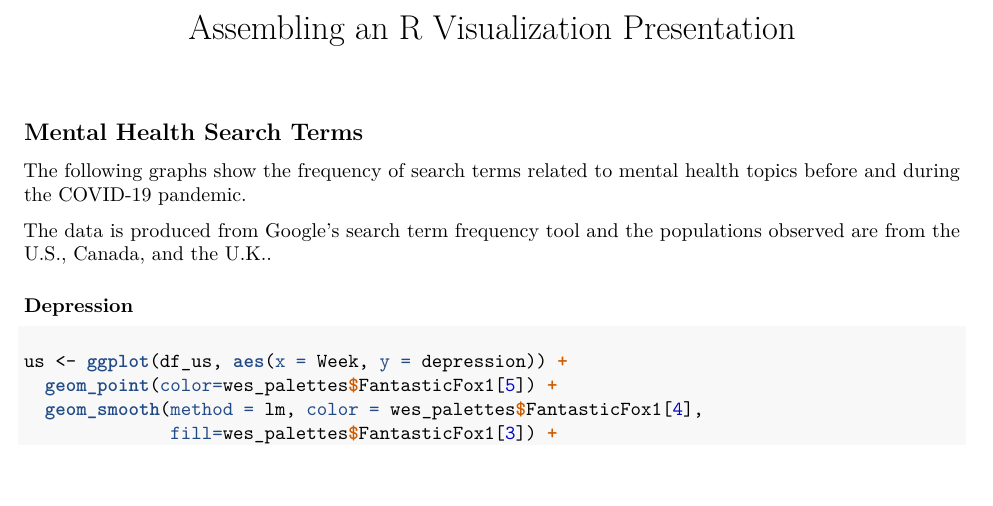
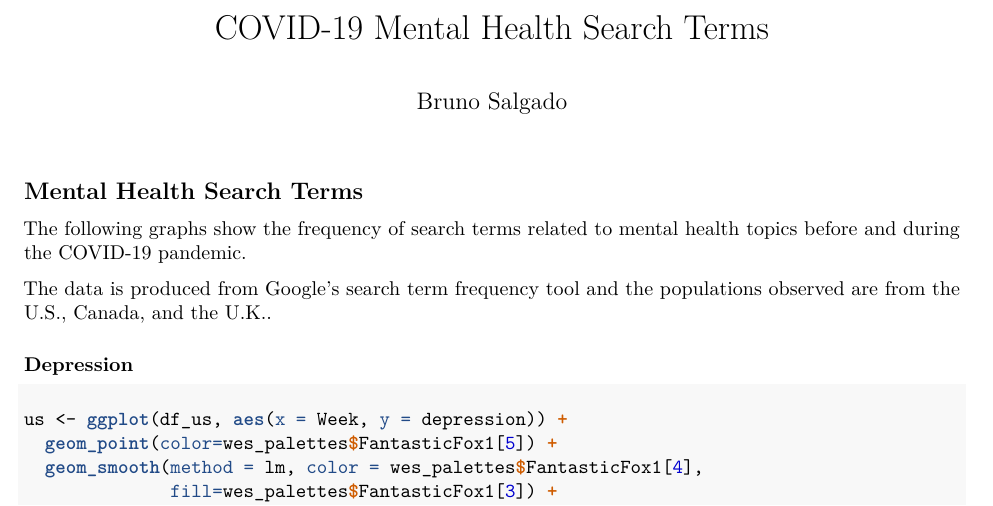
Before and after one commit to bsalgado98/fe-550-data-visualization, an R Markdown document (assembling-an-R-visualization-presentation/assembling-an-R-visualization-presentation.Rmd): part of page 1 of 6, cut at the place of the change, the shorter picture padded with empty space. The pictures show the output file assembling-an-R-visualization-presentation/assembling-an-R-visualization-presentation.pdf that the author committed with the source.

Commit message:
rmd title and author change + report submission

```diff
--- a/assembling-an-R-visualization-presentation/assembling-an-R-visualization-presentation.Rmd
+++ b/assembling-an-R-visualization-presentation/assembling-an-R-visualization-presentation.Rmd
@@ -1,5 +1,6 @@
 ---
-title: "Assembling an R Visualization Presentation"
+title: "COVID-19 Mental Health Search Terms"
+author: "Bruno Salgado"
 output: pdf_document
 ---
 
```
Also changed, not shown: assembling-an-R-visualization-presentation/assembling-an-R-visualization-presentation.pdf, assembling-an-R-visualization-presentation/bsalgado_assembling-an-r-visualization-presentation_report.pdf (added).
